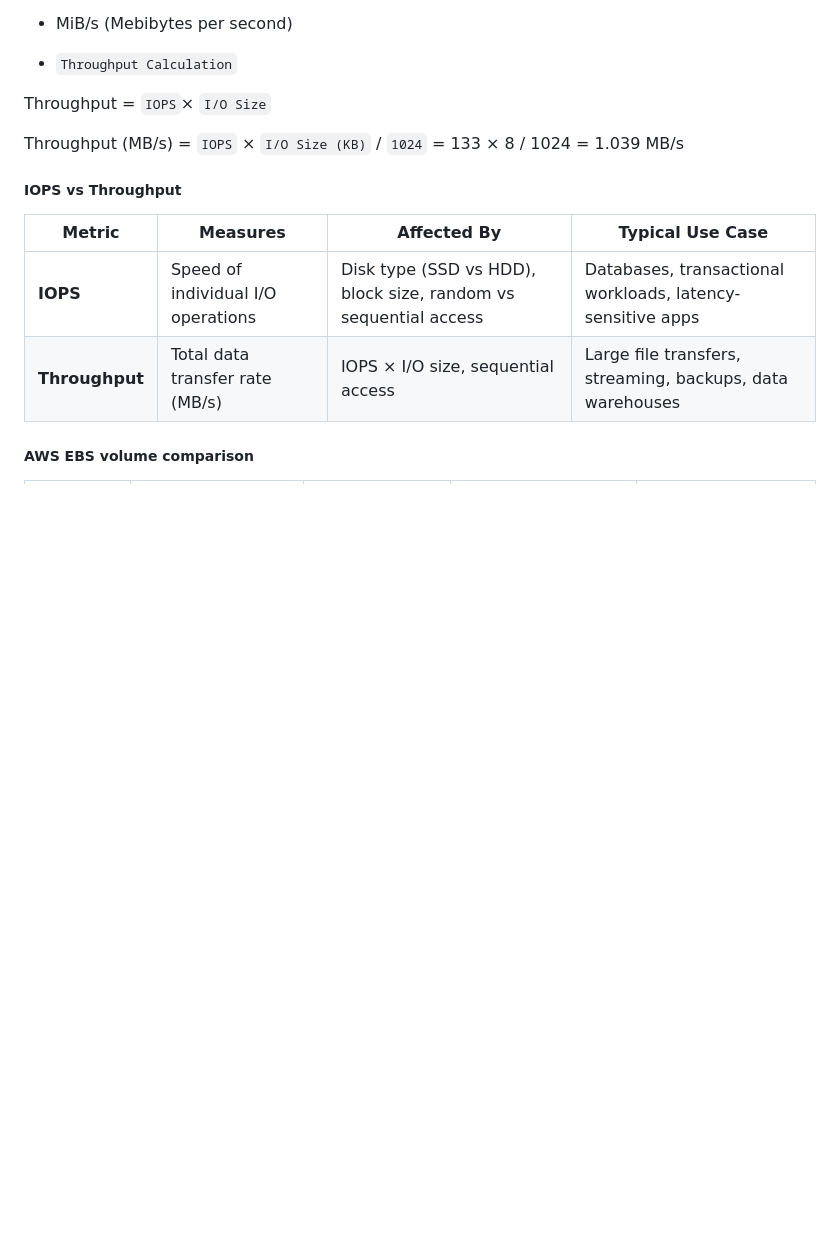
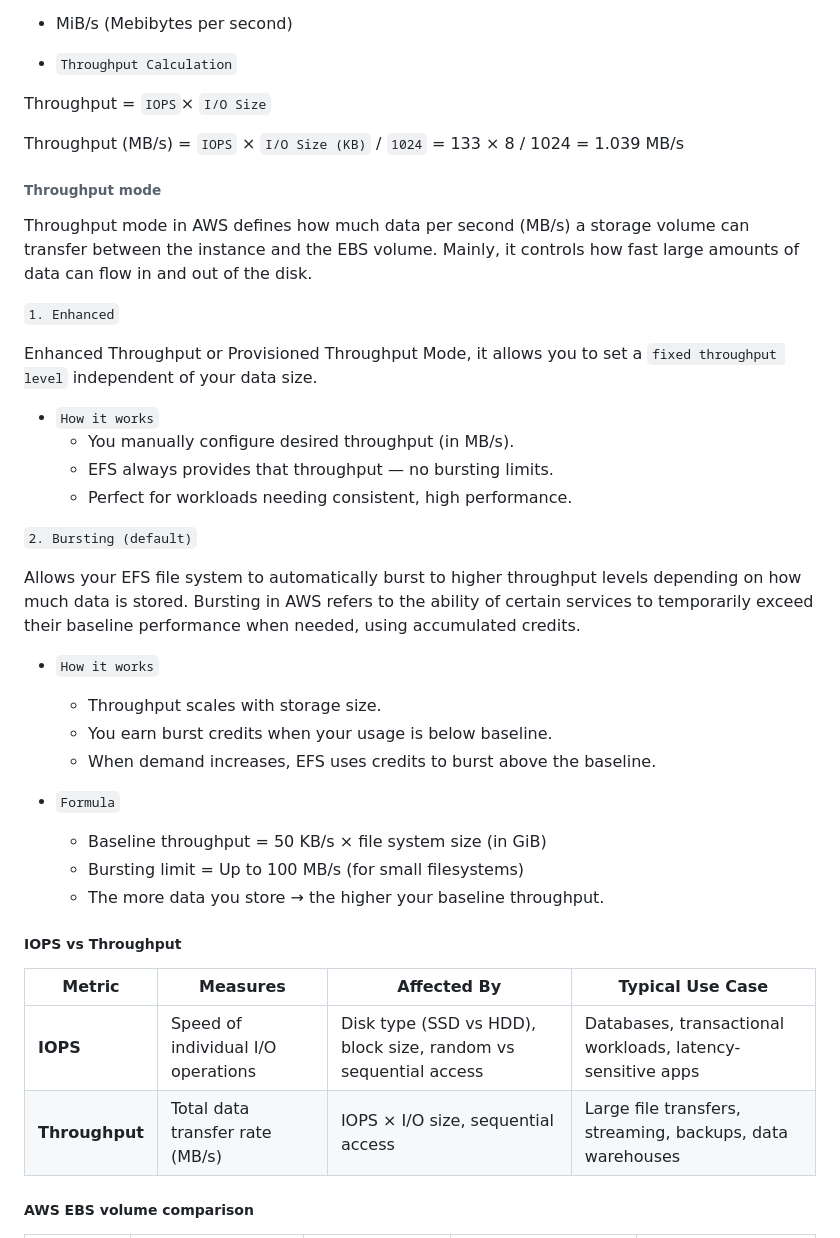
Before and after one commit to jakir-ruet/aws-practitioner-professional, a Markdown page: 01-cloud-practitioner/Readme.md, the part around the change. Drawn GitHub-style; blank space fills up the shorter version.

Commit message:
throughput mode added

```diff
--- a/01-cloud-practitioner/Readme.md
+++ b/01-cloud-practitioner/Readme.md
@@ -1872,6 +1872,33 @@ Throughput = `IOPS`× `I/O Size`
 
 Throughput (MB/s) = `IOPS` × `I/O Size (KB)` / `1024` = 133 × 8 / 1024 = 1.039 MB/s
 
+###### Throughput mode
+
+Throughput mode in AWS defines how much data per second (MB/s) a storage volume can transfer between the instance and the EBS volume. Mainly, it controls how fast large amounts of data can flow in and out of the disk.
+
+`1. Enhanced`
+
+Enhanced Throughput or Provisioned Throughput Mode, it allows you to set a `fixed throughput level` independent of your data size.
+
+- `How it works`
+  - You manually configure desired throughput (in MB/s).
+  - EFS always provides that throughput — no bursting limits.
+  - Perfect for workloads needing consistent, high performance.
+
+`2. Bursting (default)`
+
+Allows your EFS file system to automatically burst to higher throughput levels depending on how much data is stored. Bursting in AWS refers to the ability of certain services to temporarily exceed their baseline performance when needed, using accumulated credits.
+
+- `How it works`
+  - Throughput scales with storage size.
+  - You earn burst credits when your usage is below baseline.
+  - When demand increases, EFS uses credits to burst above the baseline.
+
+- `Formula`
+  - Baseline throughput = 50 KB/s × file system size (in GiB)
+  - Bursting limit = Up to 100 MB/s (for small filesystems)
+  - The more data you store → the higher your baseline throughput.
+
 ##### IOPS vs Throughput
 
 | Metric         | Measures                           | Affected By                                                     | Typical Use Case                                           |
```
